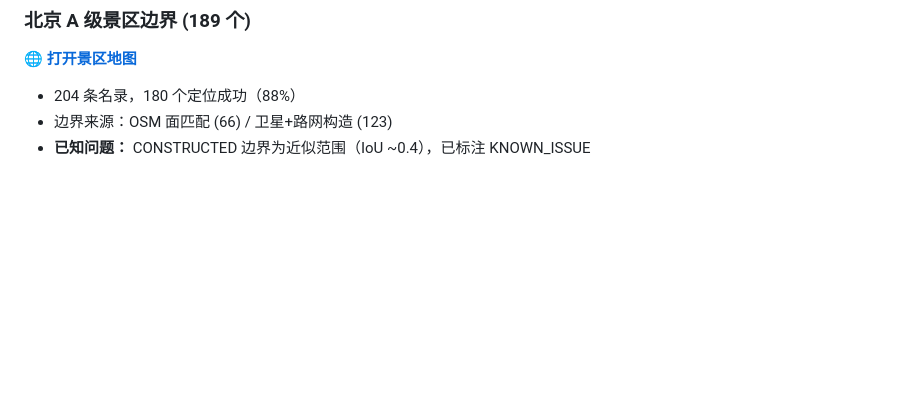
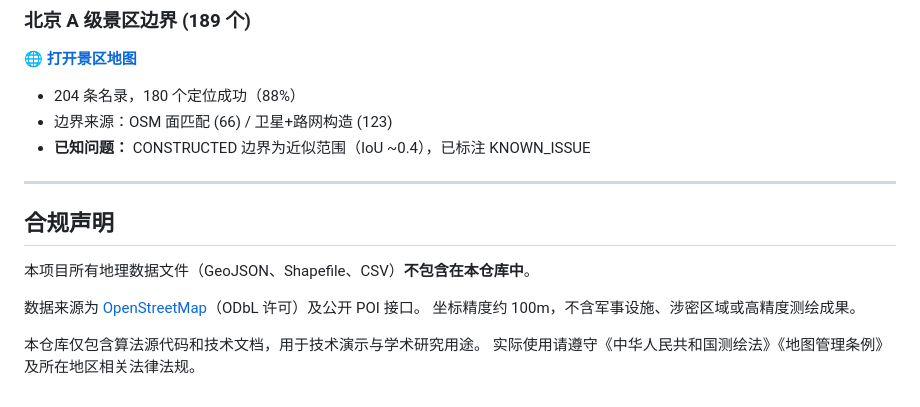
Before and after one commit to topprismdata/spatial-decision-intelligence, a Markdown page: README.md, the part around the change. Drawn GitHub-style; blank space fills up the shorter version.

Commit message:
docs: add compliance disclaimer to README

```diff
--- a/README.md
+++ b/README.md
@@ -326,3 +326,15 @@ open outputs/interactive_inspector.html
 - 204 条名录，180 个定位成功（88%）
 - 边界来源：OSM 面匹配 (66) / 卫星+路网构造 (123)
 - **已知问题：** CONSTRUCTED 边界为近似范围（IoU ~0.4），已标注 KNOWN_ISSUE
+
+---
+
+## 合规声明
+
+本项目所有地理数据文件（GeoJSON、Shapefile、CSV）**不包含在本仓库中**。
+
+数据来源为 [OpenStreetMap](https://www.openstreetmap.org/copyright)（ODbL 许可）及公开 POI 接口。
+坐标精度约 100m，不含军事设施、涉密区域或高精度测绘成果。
+
+本仓库仅包含算法源代码和技术文档，用于技术演示与学术研究用途。
+实际使用请遵守《中华人民共和国测绘法》《地图管理条例》及所在地区相关法律法规。
```
